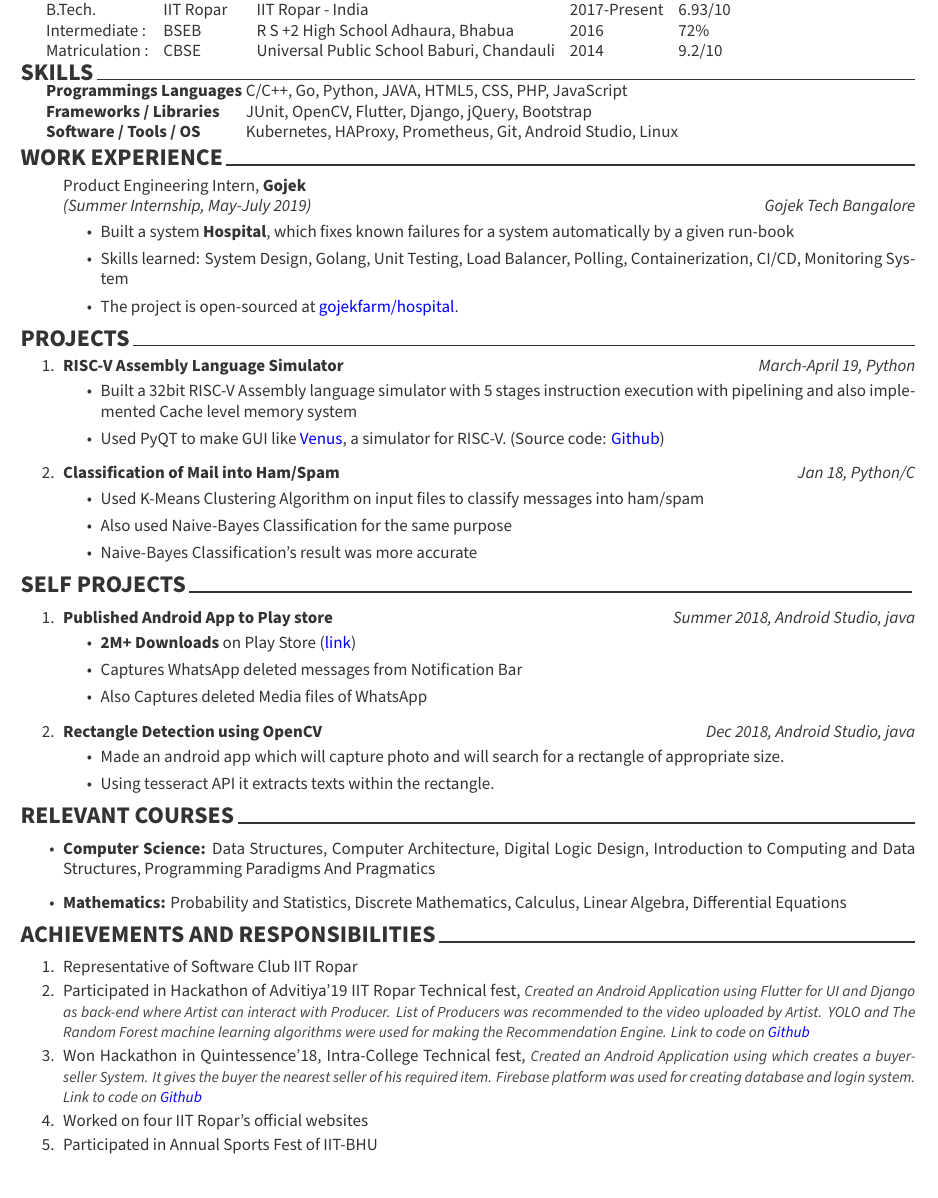
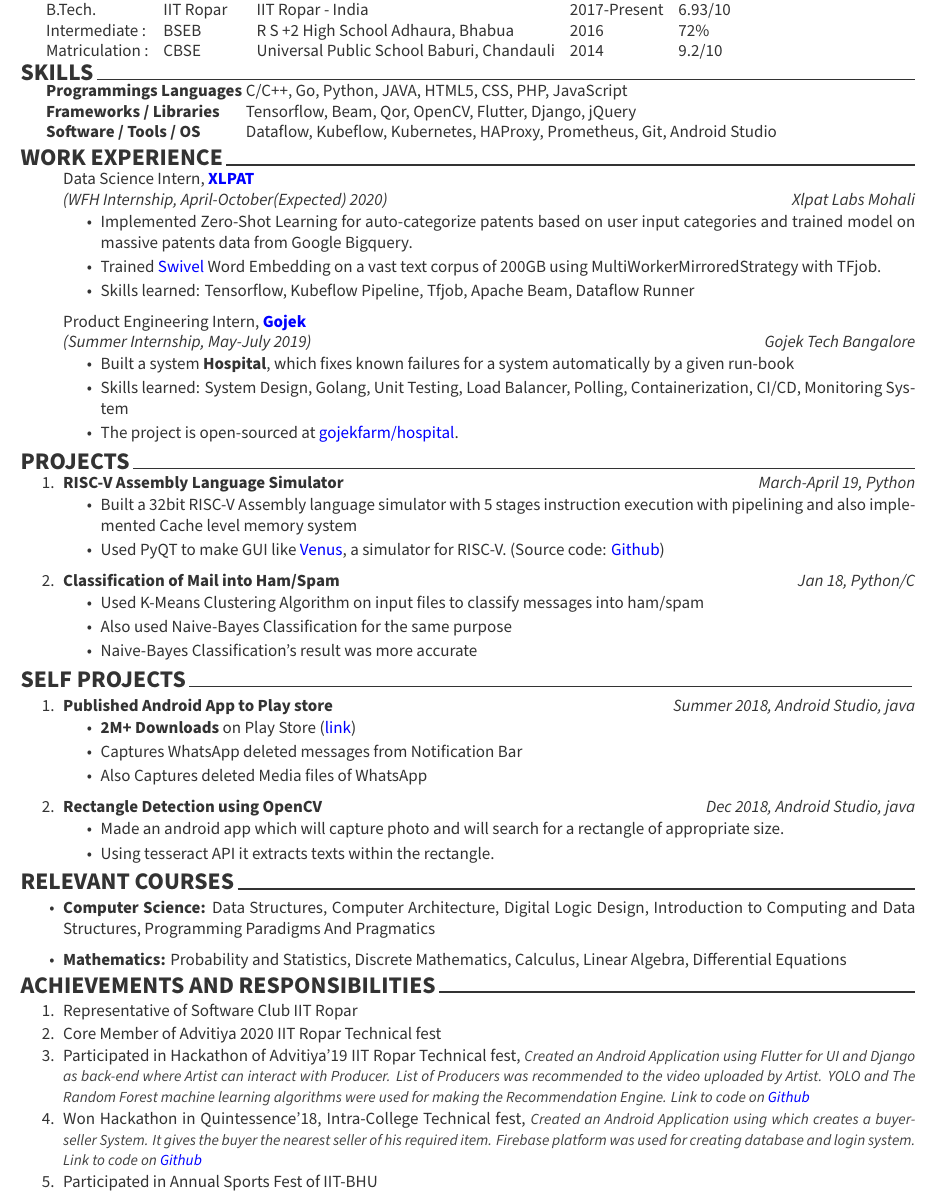
Before and after one commit to dilip640/cv, a LaTeX CV (cv.tex): part of the page, cut so that both start at the same text. Compiled offline with XeLaTeX.

Commit message:
Update work experience.

```diff
--- a/cv.tex
+++ b/cv.tex
@@ -43,13 +43,21 @@
 \indent
 \begin{tabular}{ l @{\hskip 0.006cm} l }
     \textbf{Programmings Languages } & C/C++, Go, Python, JAVA, HTML5, CSS, PHP, JavaScript \\
-    \textbf{Frameworks / Libraries} & JUnit, OpenCV, Flutter, Django, jQuery, Bootstrap \\
-    \textbf{Software / Tools / OS} & Kubernetes, HAProxy, Prometheus, Git, Android Studio, Linux  \\
+    \textbf{Frameworks / Libraries} & Tensorflow, Beam, Qor, OpenCV, Flutter, Django, jQuery \\
+    \textbf{Software / Tools / OS} & Dataflow, Kubeflow, Kubernetes, HAProxy, Prometheus, Git, Android Studio  \\
 \end{tabular}\\
 \linebreak
 \cvsection{WORK EXPERIENCE}\\[\psep]
 \begin{enumerate}
-\item[] Product Engineering Intern, \textbf{Gojek}\\
+\item[] Data Science Intern, \textbf{\href{https://www.xlpat.com}{XLPAT}}\\
+    \emph{(WFH Internship, April-October(Expected) 2020)} \hfill  \emph{Xlpat Labs Mohali}\\[-0.6cm]
+    \begin{itemize}
+        \item Implemented Zero-Shot Learning for auto-categorize patents based on user input categories and trained model on
+         massive patents data from Google Bigquery.
+        \item Trained \href{https://github.com/src-d/tensorflow-swivel}{Swivel} Word Embedding on a vast text corpus of 200GB using MultiWorkerMirroredStrategy with TFjob.
+        \item Skills learned: Tensorflow, Kubeflow Pipeline, Tfjob, Apache Beam, Dataflow Runner
+    \end{itemize}
+\item[] Product Engineering Intern, \textbf{\href{https://www.gojek.io/}{Gojek}}\\
     \emph{(Summer Internship, May-July 2019)} \hfill  \emph{Gojek Tech Bangalore}\\[-0.6cm]
     \begin{itemize}
         \item Built a system \textbf{Hospital}, which fixes known failures for a system
@@ -103,6 +111,7 @@
 \cvsection{ACHIEVEMENTS AND RESPONSIBILITIES}\\[\lsep]
 \begin{enumerate}\itemsep \isep
     \item Representative of Software Club IIT Ropar
+    \item Core Member of Advitiya 2020 IIT Ropar Technical fest
     \item Participated in Hackathon of Advitiya'19 IIT Ropar Technical fest,
         \headerquotestyle{Created an Android Application using Flutter for UI and Django as back-end where Artist can interact
         with Producer. List of Producers was recommended to the video uploaded by Artist. YOLO and The Random Forest
@@ -113,7 +122,6 @@
         It gives the buyer the nearest seller of his required item. Firebase platform was used
         for creating database and login system. Link to code on
         \href{https://github.com/dilip640/Daiquiris}{Github}}
-    \item Worked on four IIT Ropar’s official websites
     \item Participated in Annual Sports Fest of IIT-BHU
 \end{enumerate}
 \end{document}
```
Also changed, not shown: cv.pdf (deleted), 1 other file.
